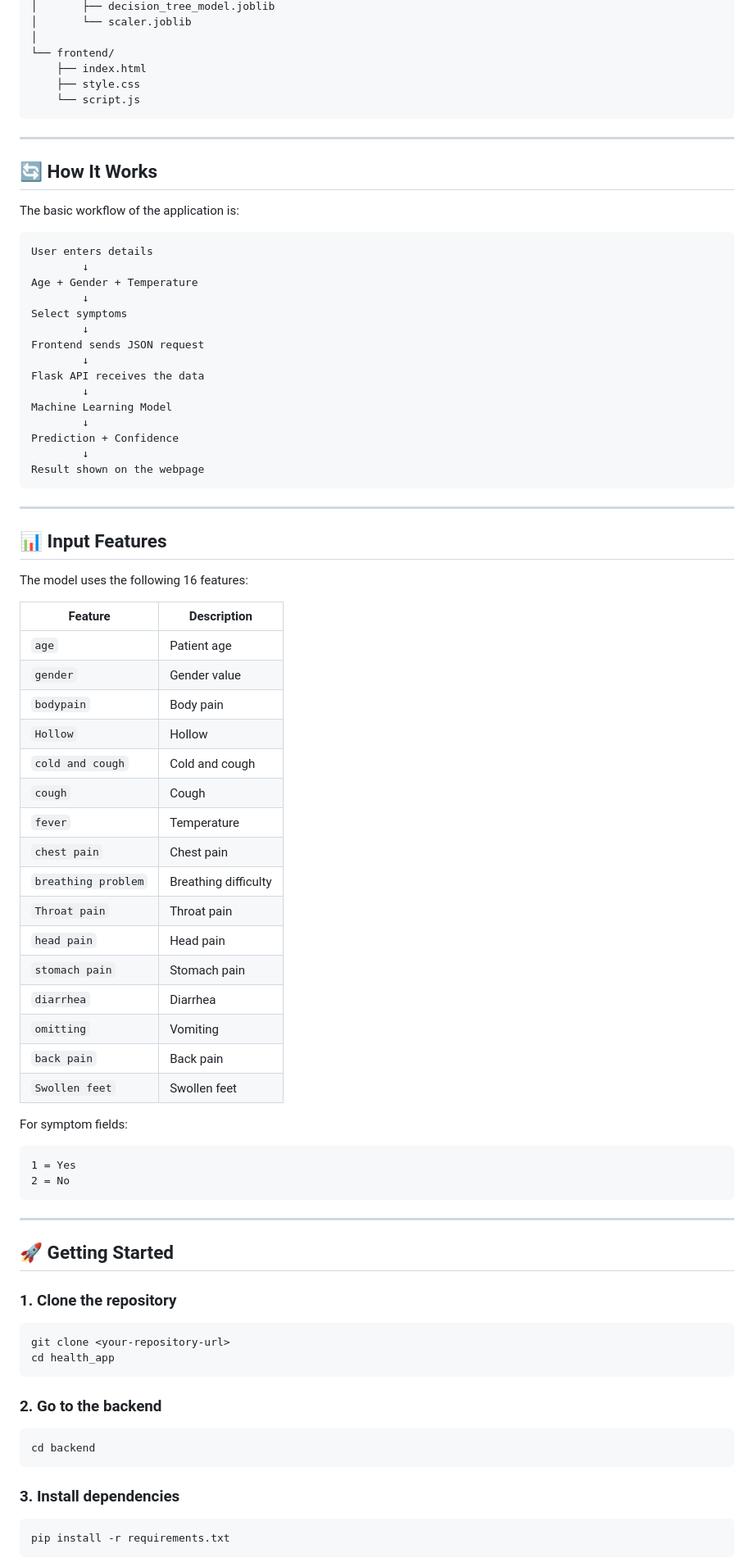
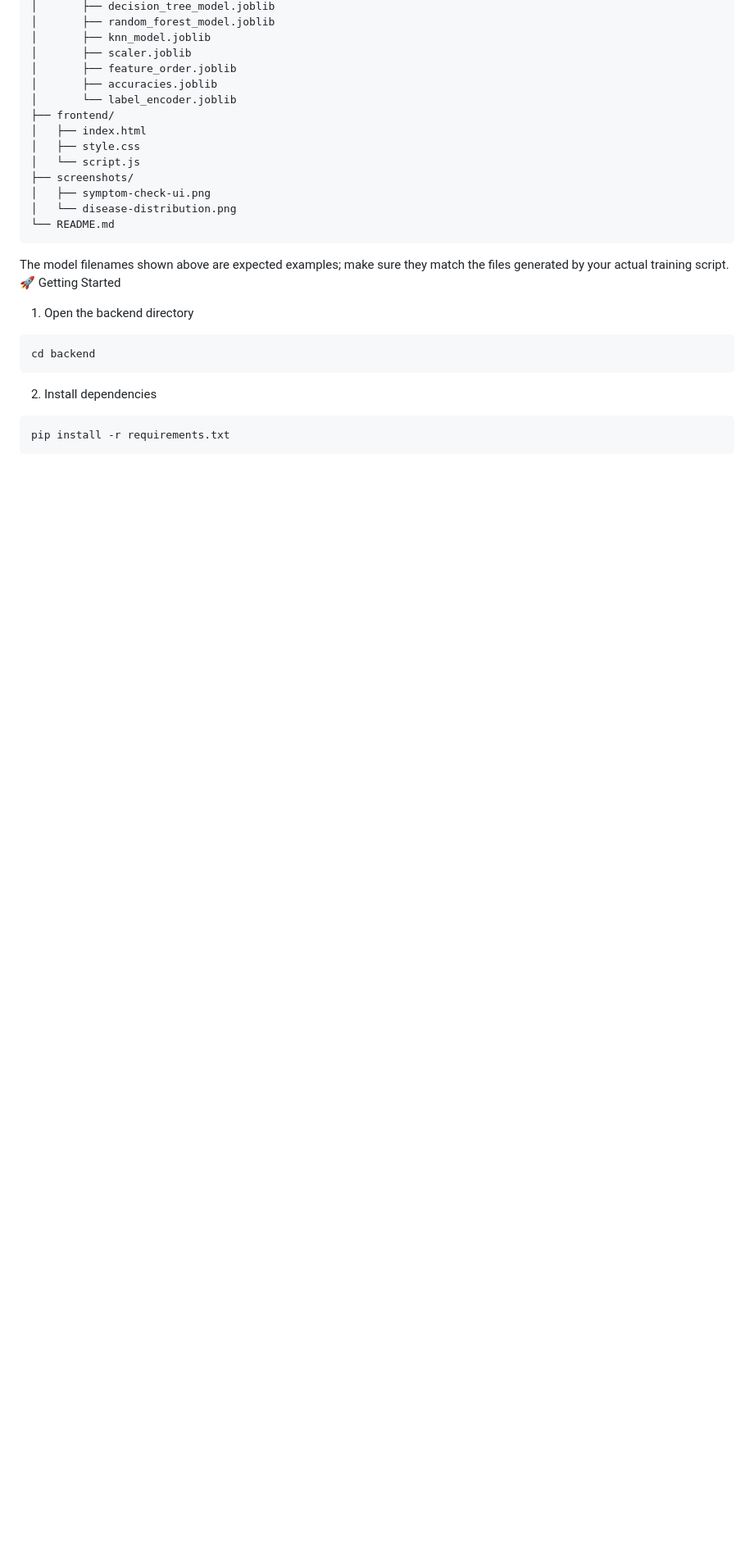
Before and after one commit to Diksha-3011/Disease_prediction, a Markdown page: README.md, the part around one of its changes. Shown at 82% size. Rendered like a GitHub page; blank space fills up the shorter version.

````diff
--- a/README.md
+++ b/README.md
@@ -63,87 +116,26 @@ health_app/
 │       ├── decision_tree_model.joblib
-│       └── scaler.joblib
-│
-└── frontend/
-    ├── index.html
-    ├── style.css
-    └── script.js
+│       ├── random_forest_model.joblib
+│       ├── knn_model.joblib
+│       ├── scaler.joblib
+│       ├── feature_order.joblib
+│       ├── accuracies.joblib
+│       └── label_encoder.joblib
+├── frontend/
+│   ├── index.html
+│   ├── style.css
+│   └── script.js
+├── screenshots/
+│   ├── symptom-check-ui.png
+│   └── disease-distribution.png
+└── README.md
 ```
-
----
-
-## 🔄 How It Works
-
-The basic workflow of the application is:
-
-```text
-User enters details
-        ↓
-Age + Gender + Temperature
-        ↓
-Select symptoms
-        ↓
-Frontend sends JSON request
-        ↓
-Flask API receives the data
-        ↓
-Machine Learning Model
-        ↓
-Prediction + Confidence
-        ↓
-Result shown on the webpage
-```
-
----
-
-## 📊 Input Features
-
-The model uses the following 16 features:
-
-| Feature             | Description          |
-| ------------------- | -------------------- |
-| `age`               | Patient age          |
-| `gender`            | Gender value         |
-| `bodypain`          | Body pain            |
-| `Hollow`            | Hollow               |
-| `cold and cough`    | Cold and cough       |
-| `cough`             | Cough                |
-| `fever`             | Temperature          |
-| `chest pain`        | Chest pain           |
-| `breathing problem` | Breathing difficulty |
-| `Throat pain`       | Throat pain          |
-| `head pain`         | Head pain            |
-| `stomach pain`      | Stomach pain         |
-| `diarrhea`          | Diarrhea             |
-| `omitting`          | Vomiting             |
-| `back pain`         | Back pain            |
-| `Swollen feet`      | Swollen feet         |
-
-For symptom fields:
-
-```text
-1 = Yes
-2 = No
-```
-
----
-
-## 🚀 Getting Started
-
-### 1. Clone the repository
-
-```bash
-git clone <your-repository-url>
-cd health_app
-```
-
-### 2. Go to the backend
-
+The model filenames shown above are expected examples; make sure they match the files generated by your actual training script.
+🚀 Getting Started
+1. Open the backend directory
 ```bash
 cd backend
 ```
-
-### 3. Install dependencies
-
+2. Install dependencies
 ```bash
 pip install -r requirements.txt
 ```
````
Also changed, not shown: other parts of README.md (+131 -191 lines).
